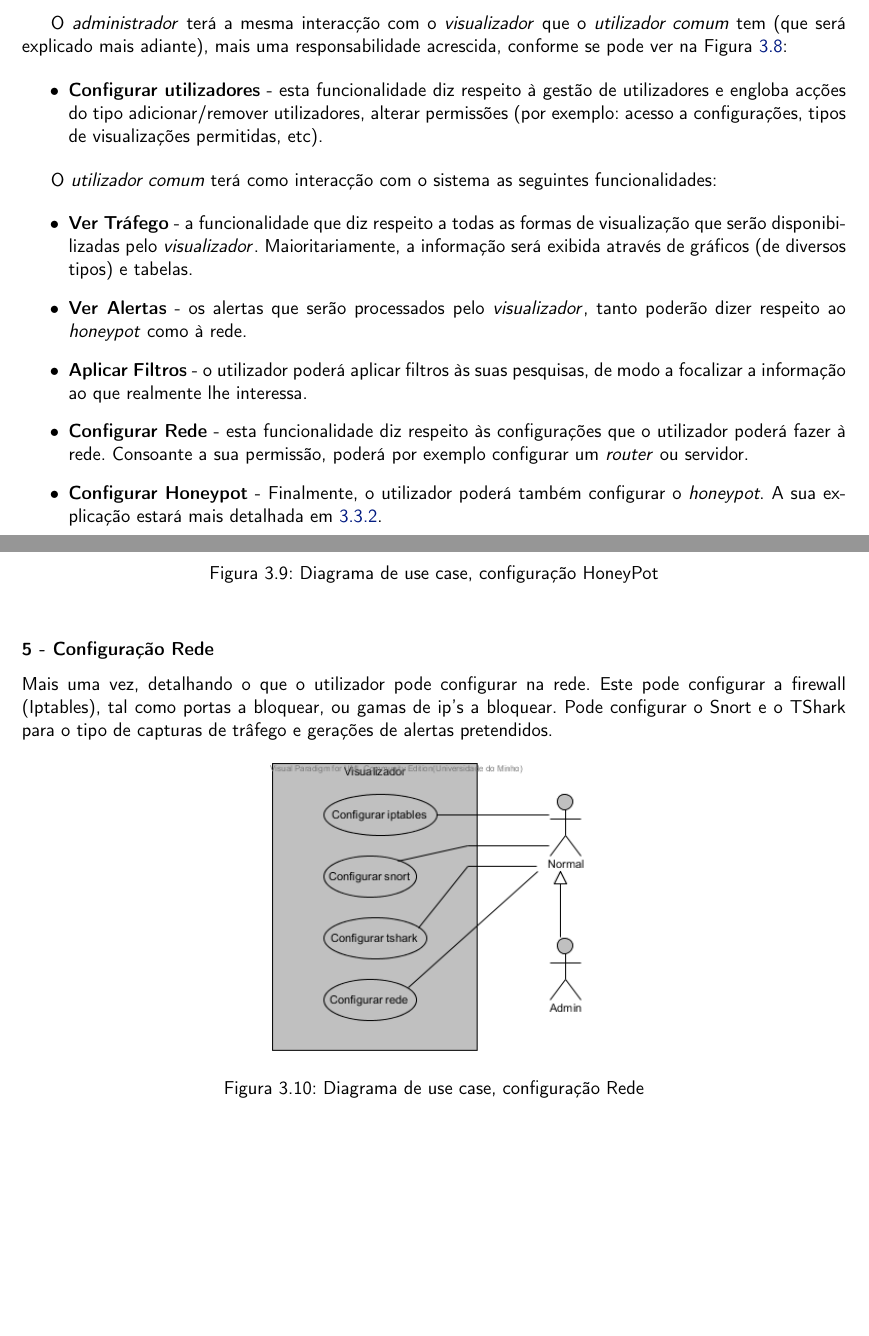
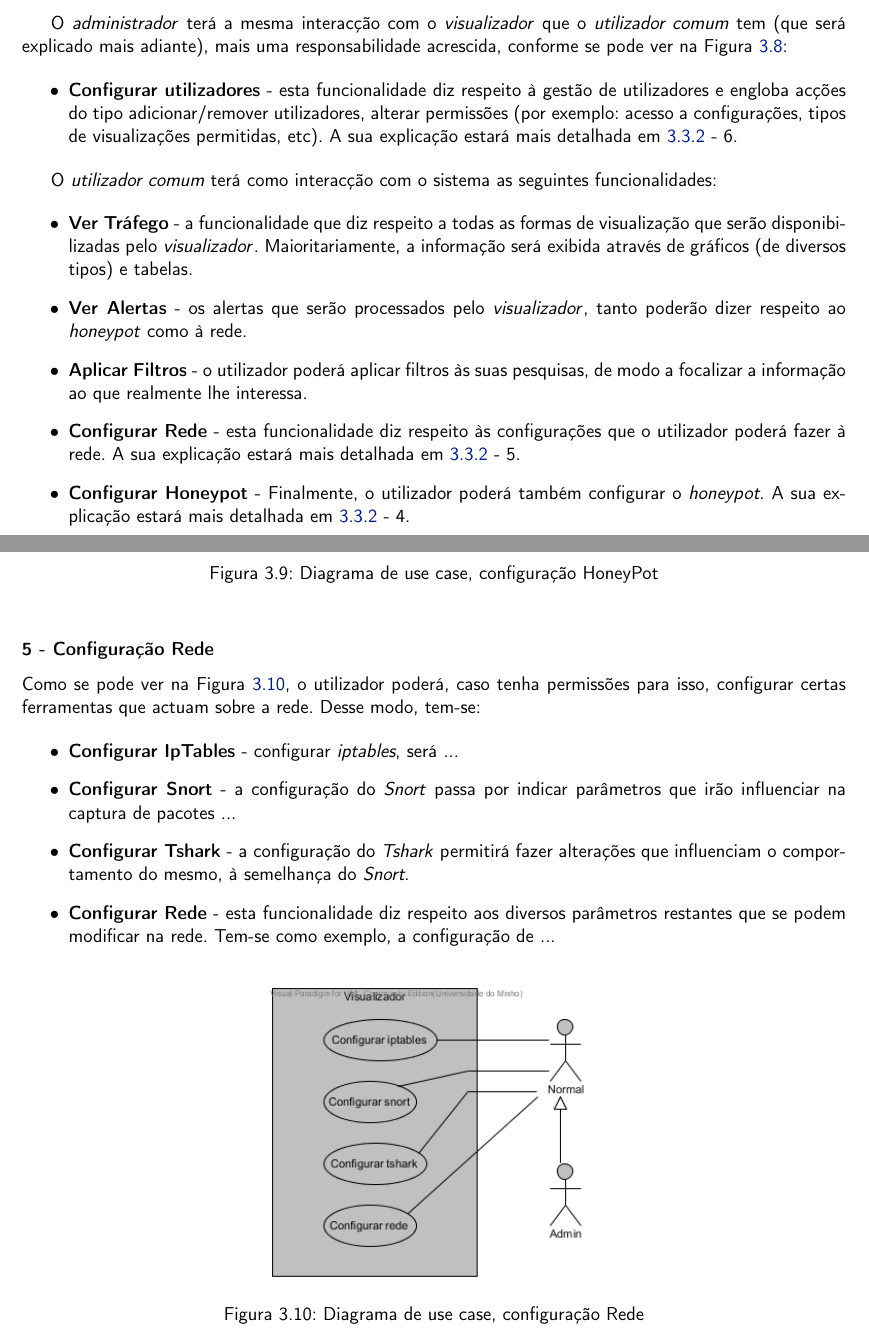
Before and after one commit to ulisses/delusion-requesitos, a LaTeX document (main.tex, which reads funcionais_8.tex): two parts of pages 18 and 20 of 48, joined at a grey line, cut so that both start at the same text, the shorter picture padded with empty space. Compiled offline with pdfLaTeX; a LaTeX package or settings file that is missing is left out.

Commit message:
conf rede

```diff
--- a/funcionais_8.tex
+++ b/funcionais_8.tex
@@ -67,7 +67,7 @@ conforme se pode ver na Figura~\ref{fig: casodeusovisual}:
 
 \begin{itemize}
  \item \textbf{Configurar utilizadores} - esta funcionalidade diz respeito à gestão de utilizadores e engloba acções do tipo adicionar/remover utilizadores,
- alterar permissões (por exemplo: acesso a configurações, tipos de visualizações permitidas, etc).
+ alterar permissões (por exemplo: acesso a configurações, tipos de visualizações permitidas, etc). A sua explicação estará mais detalhada em~\ref{subsubsec: confighoney} - 6.
 \end{itemize}
 
 O \uticomum terá como interacção com o sistema as seguintes funcionalidades:
@@ -76,8 +76,8 @@ O \uticomum terá como interacção com o sistema as seguintes funcionalidades:
  \item \textbf{Ver Tráfego} - a funcionalidade que diz respeito a todas as formas de visualização que serão disponibilizadas pelo \visualz. Maioritariamente, a informação será exibida através de gráficos (de diversos tipos) e tabelas.
  \item \textbf{Ver Alertas} - os alertas que serão processados pelo \visualz, tanto poderão dizer respeito ao \emph{honeypot} como à rede.
  \item \textbf{Aplicar Filtros} - o utilizador poderá aplicar filtros às suas pesquisas, de modo a focalizar a informação ao que realmente lhe interessa.
- \item \textbf{Configurar Rede} - esta funcionalidade diz respeito às configurações que o utilizador poderá fazer à rede. Consoante a sua permissão, poderá por exemplo configurar um \emph{router} ou servidor.
- \item \textbf{Configurar Honeypot} - Finalmente, o utilizador poderá também configurar o \emph{honeypot}. A sua explicação estará mais detalhada em~\ref{subsubsec: confighoney}.
+ \item \textbf{Configurar Rede} - esta funcionalidade diz respeito às configurações que o utilizador poderá fazer à rede. A sua explicação estará mais detalhada em~\ref{subsubsec: confighoney} - 5.
+ \item \textbf{Configurar Honeypot} - Finalmente, o utilizador poderá também configurar o \emph{honeypot}. A sua explicação estará mais detalhada em~\ref{subsubsec: confighoney} - 4.
 \end{itemize}
 
 \begin{figure}[!htb]
@@ -107,17 +107,19 @@ Esta funcionalidade está divida em três acções que o utilizador poderá toma
 
 \subsubsection{\textbf{5 - Configuração Rede}}
 
-Mais uma vez, detalhando o que o utilizador pode configurar na rede. Este pode configurar a firewall (Iptables), tal como portas a bloquear, ou gamas
-de ip's a bloquear. Pode configurar o Snort e o TShark para o tipo de capturas de trâfego e gerações de alertas pretendidos.
+Como se pode ver na Figura~\ref{fig: confrede}, o utilizador poderá, caso tenha permissões para isso, configurar certas ferramentas que actuam sobre a rede. Desse modo, tem-se:
 
-\begin{comment}
-A cada utilizador registado com simulações guardadas será dada a possibilidade de pesquisar pelas mesmas. Tal significa filtrar as simulações guardadas por produto, valor do prémio, etc. O mediador poderá também pesquisar as simulações dos seus clientes. O sistema permite também a consulta das simulações pesquisadas.
-\end{comment}
+\begin{itemize}
+ \item \textbf{Configurar IpTables} - configurar \emph{iptables}, será ...
+ \item \textbf{Configurar Snort} - a configuração do \emph{Snort} passa por indicar parâmetros que irão influenciar na captura de pacotes ...
+ \item \textbf{Configurar Tshark} - a configuração do \emph{Tshark} permitirá fazer alterações que influenciam o comportamento do mesmo, à semelhança do \emph{Snort}.
+ \item \textbf{Configurar Rede} - esta funcionalidade diz respeito aos diversos parâmetros restantes que se podem modificar na rede. Tem-se como exemplo, a configuração de ...
+\end{itemize}
 
 \begin{figure}[!htb]
 	\centering
 	\includegraphics[scale=0.80]{images/ucs/ConfRede}
-	\caption {Diagrama de use case, configuração Rede}
+	\caption {Diagrama de use case, configuração Rede}~\label{fig: confrede}.
 \end{figure}
 \pagebreak
 
```
